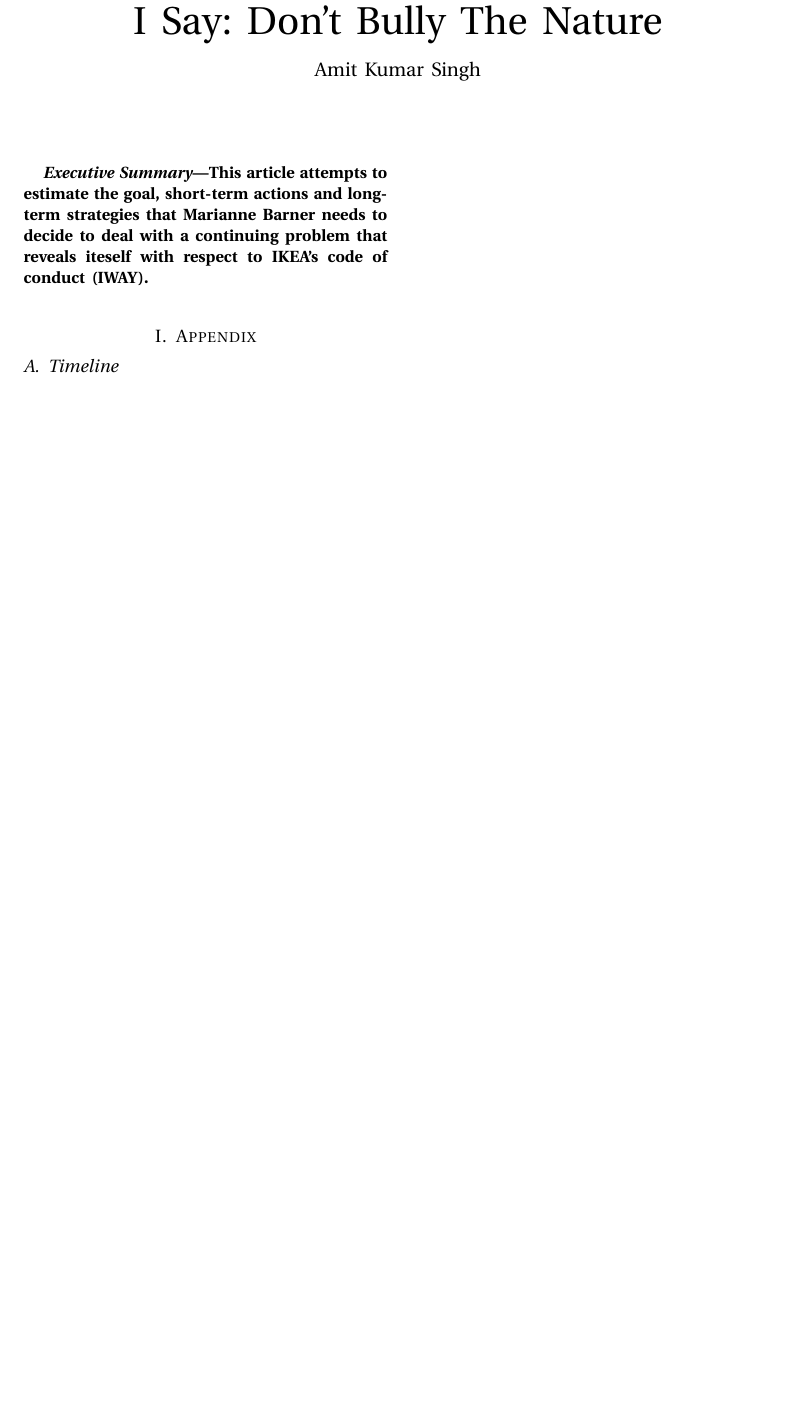
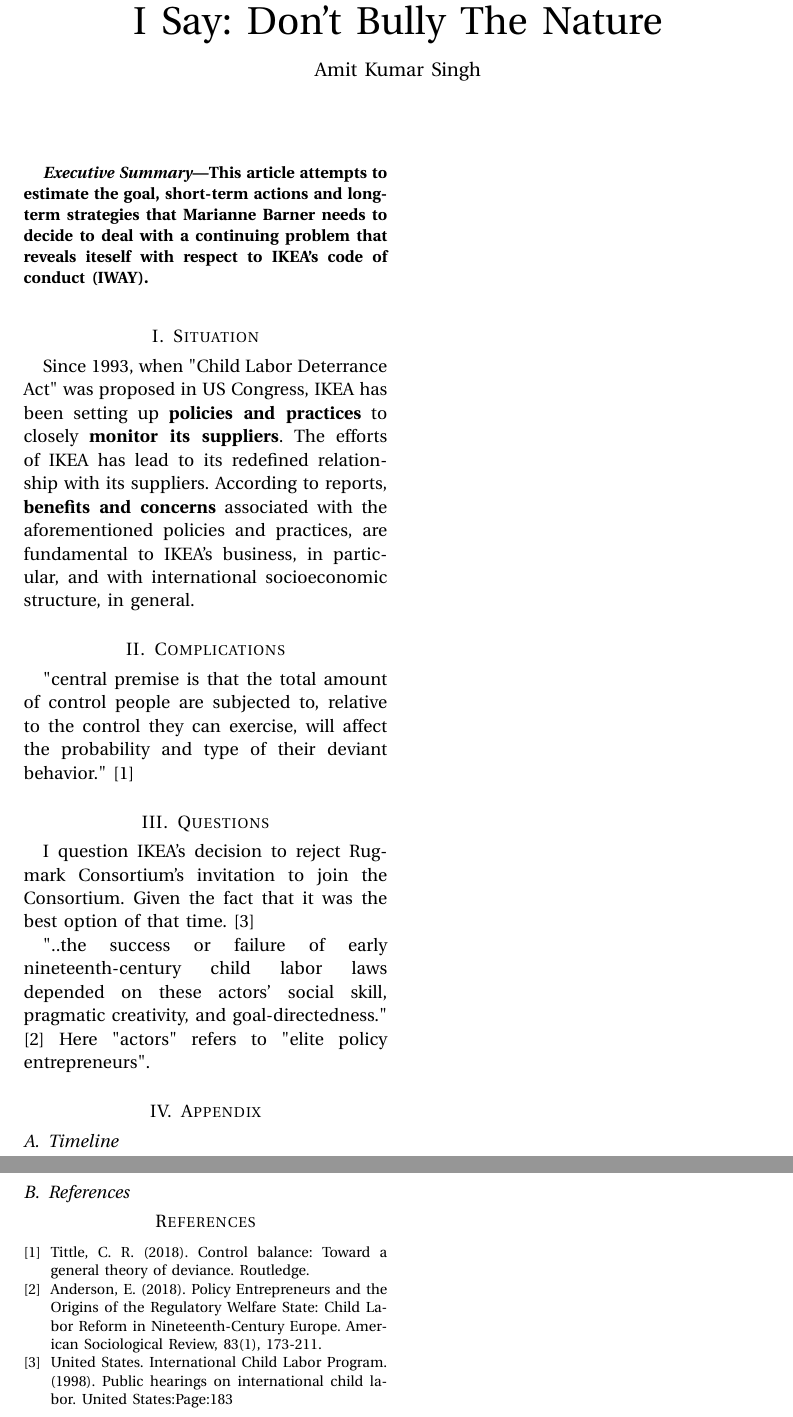
Before and after one commit to aksinghdce/Barbara_Minto_Pyramid, a LaTeX paper (main.tex): part of page 1 of 2 before the commit and two parts of pages 1 and 3 of 3 after it, the two joined at a grey line, cut so that both start at the same text, the shorter picture padded with empty space. Compiled offline with pdfLaTeX.

Commit message:
latest update

```diff
--- a/main.tex
+++ b/main.tex
@@ -14,11 +14,26 @@
 \renewcommand{\abstractname}{Executive Summary}
 \begin{abstract}
 This article attempts to estimate the \textbf{goal}, \textbf{short-term actions} and \textbf{long-term strategies} that Marianne Barner \textbf{needs to decide} to deal with a continuing problem that reveals iteself with respect to IKEA's code of conduct (IWAY).
+\end{abstract}
+\section{Situation}
+Since 1993, when "Child Labor Deterrance Act" was proposed in US Congress, IKEA has been setting up \textbf{policies and practices} to closely \textbf{monitor its suppliers}. The efforts of IKEA has lead to its redefined relationship with its suppliers. According to reports, \textbf{benefits and concerns} associated with the aforementioned policies and practices, are fundamental to IKEA's business, in particular, and with international socioeconomic structure, in general.
+\section{Complications}
+"central premise is that the total amount of control people are subjected to, relative to the control they can exercise, will affect the probability and type of their deviant behavior." \cite{tittle2018control}
+\section{Questions}
+I question IKEA's decision to reject Rugmark Consortium's invitation to join the Consortium. Given the fact that it was the best option of that time. \cite{publichearing1998}
 
-
-\end{abstract}
+"..the success or failure of early nineteenth-century child labor laws depended on these actors’ social skill, pragmatic creativity, and goal-directedness." \cite{anderson2018policy} Here "actors" refers to "elite policy entrepreneurs".
 
 \section{Appendix}
 \subsection{Timeline}
 \include{timeline_content}
+\subsection{References}
+\begin{thebibliography}{9}
+    \bibitem{tittle2018control}
+    Tittle, C. R. (2018). Control balance: Toward a general theory of deviance. Routledge.
+    \bibitem{anderson2018policy}
+    Anderson, E. (2018). Policy Entrepreneurs and the Origins of the Regulatory Welfare State: Child Labor Reform in Nineteenth-Century Europe. American Sociological Review, 83(1), 173-211.
+    \bibitem{publichearing1998}
+    United States. International Child Labor Program. (1998). Public hearings on international child labor. United States:Page:183
+\end{thebibliography}
 \end{document}
```
Also changed, not shown: main.pdf, 1 other file.
